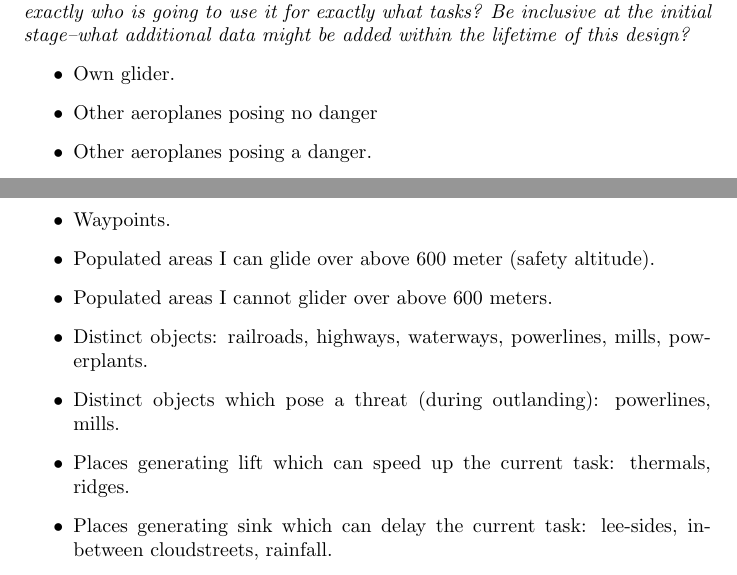
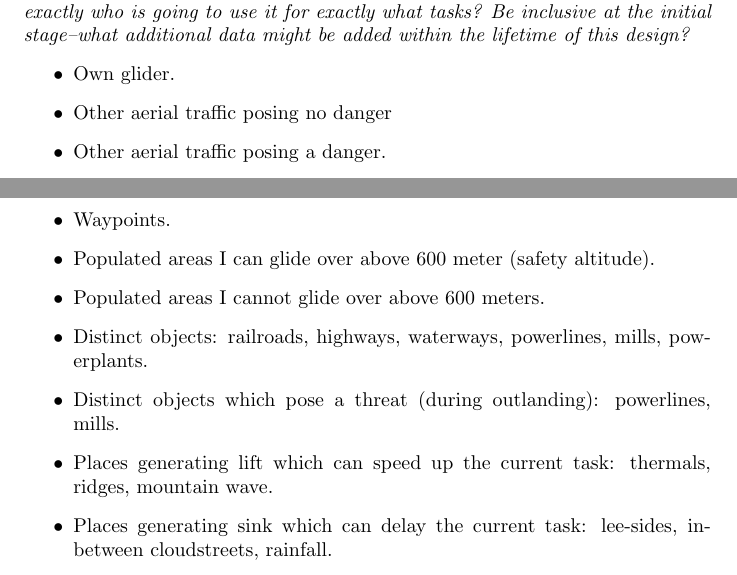
Before and after one commit to staylo/colorusage, a LaTeX document (colorusage.tex): two parts of page 3 of 5, joined at a grey line, cut so that both start at the same text. Compiled offline with pdfLaTeX.

Commit message:
Some fixes after reading Staylo's version.

```diff
--- a/colorusage.tex
+++ b/colorusage.tex
@@ -44,18 +44,18 @@
 \myquote{What information might one want displayed? Consider the mission of the page--exactly who is going to use it for exactly what tasks? Be inclusive at the initial stage--what additional data might be added within the lifetime of this design?}
 \begin{itemize}
 \item Own glider.
-\item Other aeroplanes posing no danger
-\item Other aeroplanes posing a danger.
+\item Other aerial traffic posing no danger
+\item Other aerial traffic posing a danger.
 \item Obstacles (ground) posing a danger.
 \item Airspace.
 \item Airspace which is (temporarily) prohibited and which is posing a risk for violation.
 \item Airfields.
 \item Waypoints.
 \item Populated areas I can glide over above 600 meter (safety altitude).
-\item Populated areas I cannot glider over above 600 meters.
+\item Populated areas I cannot glide over above 600 meters.
 \item Distinct objects: railroads, highways, waterways, powerlines, mills, powerplants.
 \item Distinct objects which pose a threat (during outlanding): powerlines, mills.
-\item Places generating lift which can speed up the current task: thermals, ridges.
+\item Places generating lift which can speed up the current task: thermals, ridges, mountain wave.
 \item Places generating sink which can delay the current task: lee-sides, in-between cloudstreets, rainfall.
 \item Places generating lift which are not usefull for the current task.
 \item Places generating sink which are not harmful to the current task.
```
